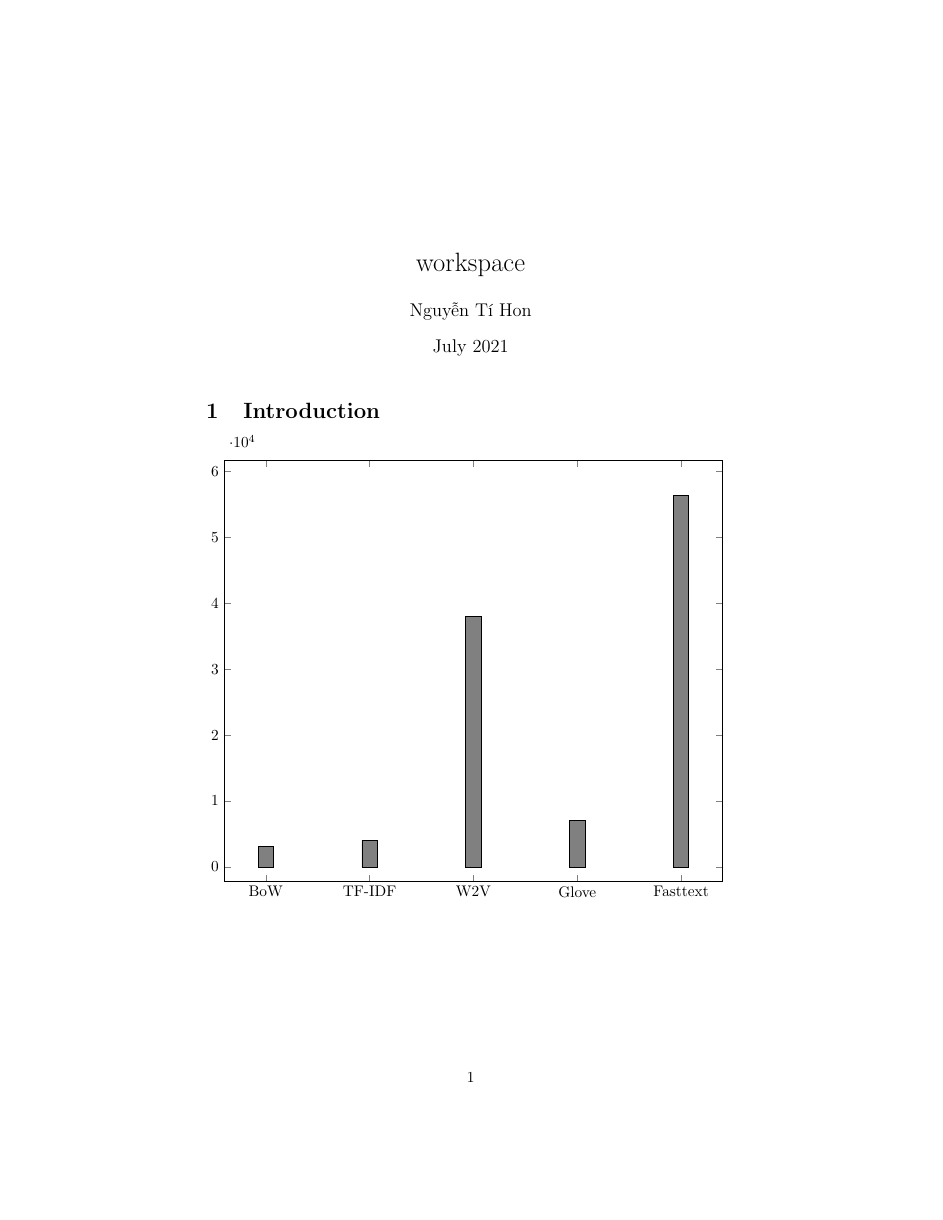
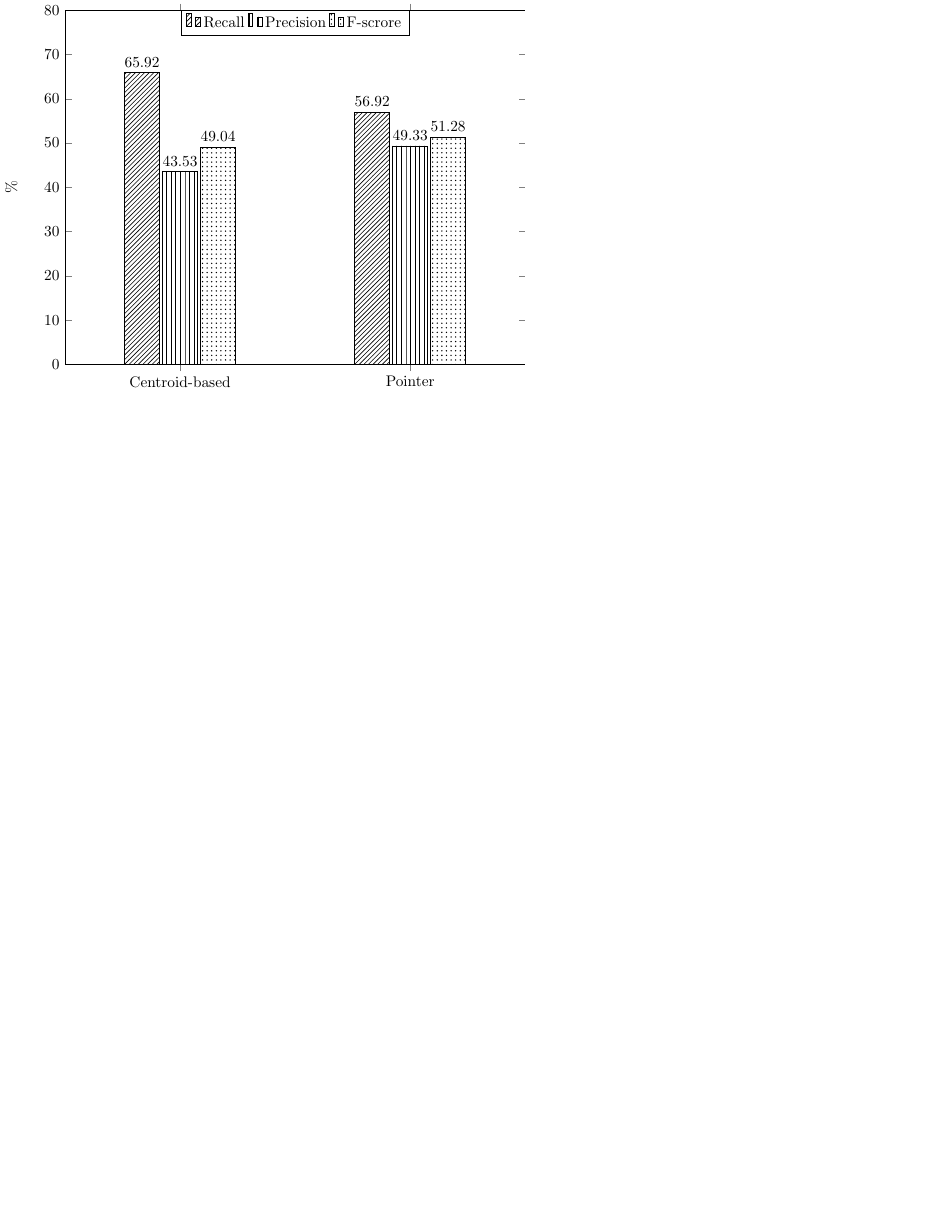
Before and after one commit to nthon/workspace, a LaTeX figure (main.tex): the whole page, the shorter picture padded with empty space. Compiled offline with pdfLaTeX.

Commit message:
Updates from Overleaf

```diff
--- a/main.tex
+++ b/main.tex
@@ -8,12 +7,37 @@
 
-\title{workspace}
-\author{Nguyễn Tí Hon}
-\date{July 2021}
+\usepackage{multicol}
+\setlength\columnsep{10pt}
 
 \begin{document}
 
-\maketitle
+\pgfplotstableread[row sep=\\,col sep=&]{
+    interval & rec & prec & fscore \\
+    Pointer     & 56.92 & 49.33  & 51.28 \\
+    Centroid-based     & 65.92 & 43.53  & 49.04 \\
+    }\mydata
 
-\section{Introduction}
-\input{char1}
+\begin{tikzpicture}
+ \centering
+    \begin{axis}[
+            ybar,
+            bar width=.8cm,
+            width=1\textwidth,
+            height=0.8\textwidth,
+            legend style={at={(0.5,1)},
+                anchor=north, legend columns=-1},
+            symbolic x coords={Centroid-based, Pointer},
+            x tick label style={/pgf/number format/1000 sep=},
+        	enlarge x limits=0.5,
+            xtick = data,
+            nodes near coords,
+            nodes near coords align={vertical},
+            ymin = 0, ymax = 80,
+            ylabel = {\%},
+        ]
+        \addplot[ybar, pattern=north east lines] table[x=interval, y=rec]{\mydata} ;
+        \addplot[ybar, pattern=vertical lines] table[x=interval, y=prec]{\mydata};
+        \addplot[ybar, pattern=dots] table[x=interval, y=fscore]{\mydata};
+        \legend{Recall, Precision, F-scrore}
+    \end{axis}
+\end{tikzpicture}
 \end{document}
```
Also changed, not shown: main_.tex (added, +19 -0 lines), main.tex (11 more changed lines).
